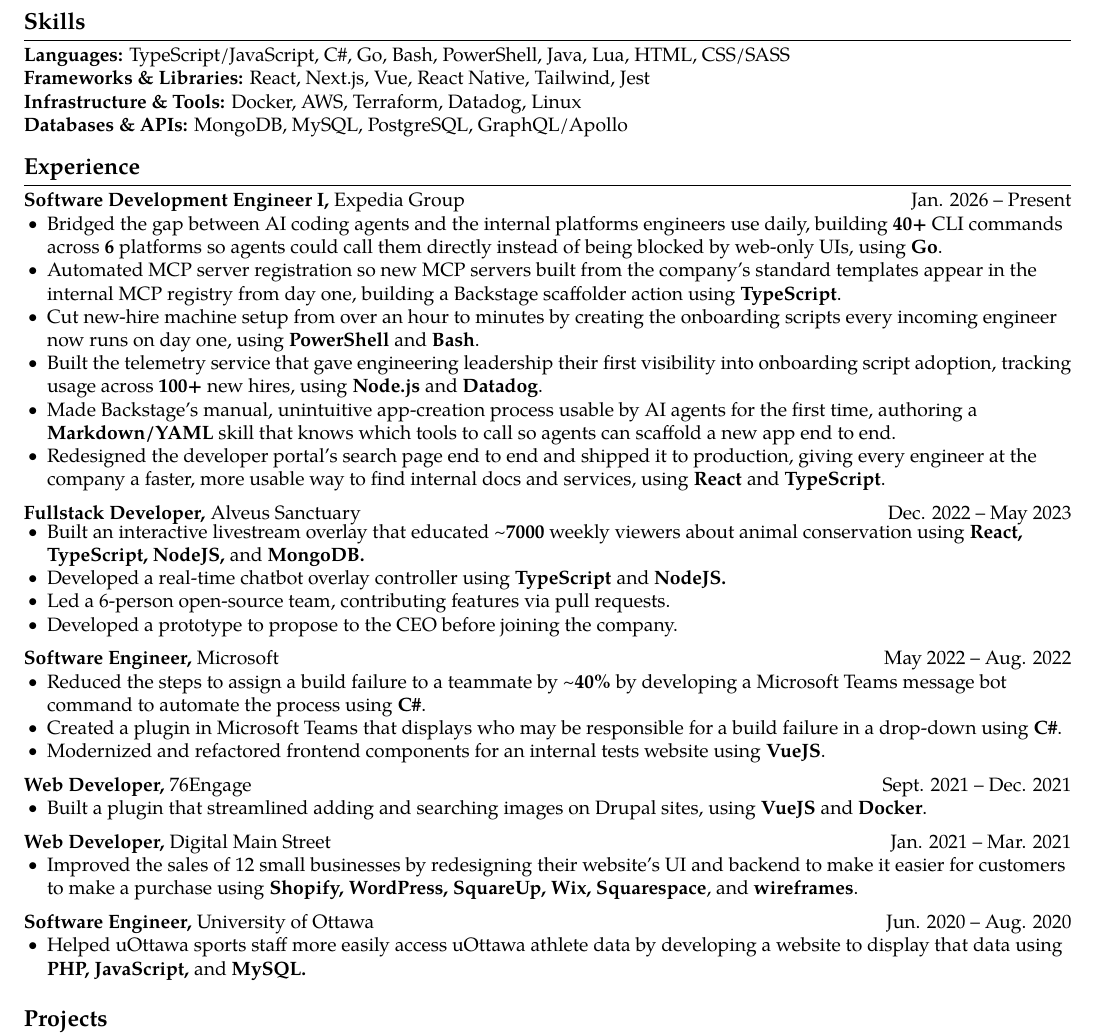
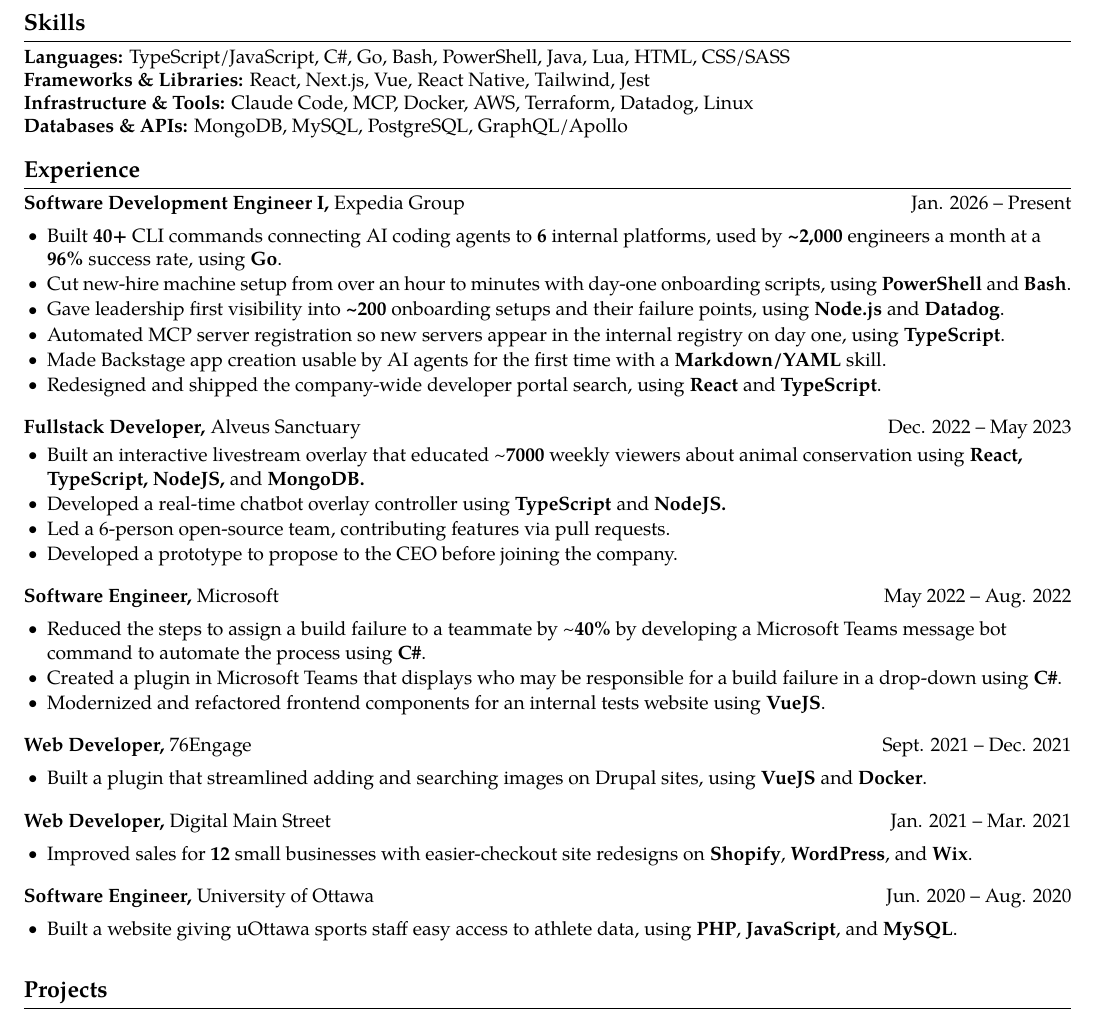
Before and after one commit to abdullahmorrison/resume, a LaTeX CV (resume.tex): part of the page, cut so that both start at the same text. Compiled offline with pdfLaTeX.

Commit message:
Tighten Expedia bullets with usage numbers and add AI tools to skills (#7)
Adds real usage numbers to the CLI bullet (~2,000 engineers a month, 96%
success rate) and the telemetry bullet (~200 onboarding setups).
Shortens the Expedia, Digital Main Street, and uOttawa bullets so they
skim faster. Leads Infrastructure & Tools with Claude Code and MCP.

🤖 Generated with [Claude Code](https://claude.com/claude-code)

---------

Co-authored-by: Claude Opus 5.5 <noreply@anthropic.com>

```diff
--- a/resume.tex
+++ b/resume.tex
@@ -50,7 +50,7 @@
 \section{Skills}
 \textbf{Languages:} TypeScript/JavaScript, C\#, Go, Bash, PowerShell, Java, Lua, HTML, CSS/SASS \\
 \textbf{Frameworks \& Libraries:} React, Next.js, Vue, React Native, Tailwind, Jest\\
-\textbf{Infrastructure \& Tools:} Docker, AWS, Terraform, Datadog, Linux \\
+\textbf{Infrastructure \& Tools:} Claude Code, MCP, Docker, AWS, Terraform, Datadog, Linux \\
 \textbf{Databases \& APIs:} MongoDB, MySQL, PostgreSQL, GraphQL/Apollo
 
 \vspace{-6.5pt}
@@ -58,12 +58,12 @@
 \textbf{Software Development Engineer I,} Expedia Group \hfill Jan. 2026 -- Present \\
 \vspace{-5pt}
 \begin{itemize}
-    \item Bridged the gap between AI coding agents and the internal platforms engineers use daily, building \textbf{40+} CLI commands across \textbf{6} platforms so agents could call them directly instead of being blocked by web-only UIs, using \textbf{Go}.
-    \item Automated MCP server registration so new MCP servers built from the company's standard templates appear in the internal MCP registry from day one, building a Backstage scaffolder action using \textbf{TypeScript}.
-    \item Cut new-hire machine setup from over an hour to minutes by creating the onboarding scripts every incoming engineer now runs on day one, using \textbf{PowerShell} and \textbf{Bash}.
-    \item Built the telemetry service that gave engineering leadership their first visibility into onboarding script adoption, tracking usage across \textbf{100+} new hires, using \textbf{Node.js} and \textbf{Datadog}.
-    \item Made Backstage's manual, unintuitive app-creation process usable by AI agents for the first time, authoring a \textbf{Markdown/YAML} skill that knows which tools to call so agents can scaffold a new app end to end.
-    \item Redesigned the developer portal's search page end to end and shipped it to production, giving every engineer at the company a faster, more usable way to find internal docs and services, using \textbf{React} and \textbf{TypeScript}.
+    \item Built \textbf{40+} CLI commands connecting AI coding agents to \textbf{6} internal platforms, used by \textbf{\textasciitilde 2,000} engineers a month at a \textbf{96\%} success rate, using \textbf{Go}.
+    \item Cut new-hire machine setup from over an hour to minutes with day-one onboarding scripts, using \textbf{PowerShell} and \textbf{Bash}.
+    \item Gave leadership first visibility into \textbf{\textasciitilde 200} onboarding setups and their failure points, using \textbf{Node.js} and \textbf{Datadog}.
+    \item Automated MCP server registration so new servers appear in the internal registry on day one, using \textbf{TypeScript}.
+    \item Made Backstage app creation usable by AI agents for the first time with a \textbf{Markdown/YAML} skill.
+    \item Redesigned and shipped the company-wide developer portal search, using \textbf{React} and \textbf{TypeScript}.
 \end{itemize}
 
 \textbf{Fullstack Developer,}
@@ -96,14 +96,14 @@
 \href{https://digitalmainstreet.ca/}{Digital Main Street} \hfill Jan. 2021 -- Mar. 2021 \\
 \vspace{-5pt}
 \begin{itemize}
-    \item Improved the sales of 12 small businesses by redesigning their website’s UI and backend to make it easier for customers to make a purchase using \textbf{Shopify, WordPress, SquareUp, Wix, Squarespace}, and \textbf{wireframes}.
+    \item Improved sales for \textbf{12} small businesses with easier-checkout site redesigns on \textbf{Shopify}, \textbf{WordPress}, and \textbf{Wix}.
 \end{itemize}
 
 \textbf{Software Engineer,}
 \href{https://www.uottawa.ca}{University of Ottawa} \hfill Jun. 2020 -- Aug. 2020 \\
 \vspace{-5pt}
 \begin{itemize}
-    \item Helped uOttawa sports staff more easily access uOttawa athlete data by developing a website to display that data using \textbf{PHP, JavaScript,} and \textbf{MySQL.}
+    \item Built a website giving uOttawa sports staff easy access to athlete data, using \textbf{PHP}, \textbf{JavaScript}, and \textbf{MySQL}.
 \end{itemize}
 
 \vspace{-7.5pt}
```
